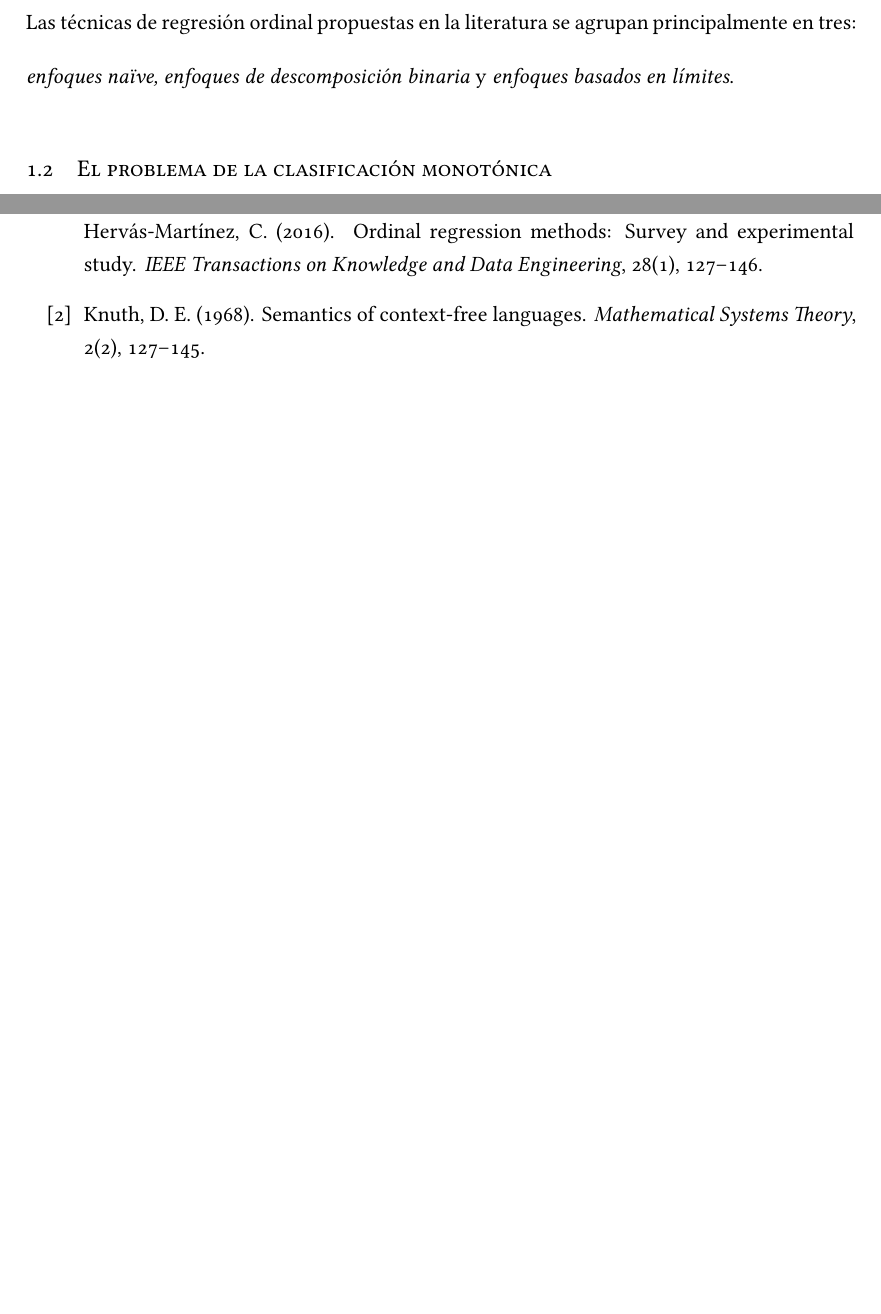
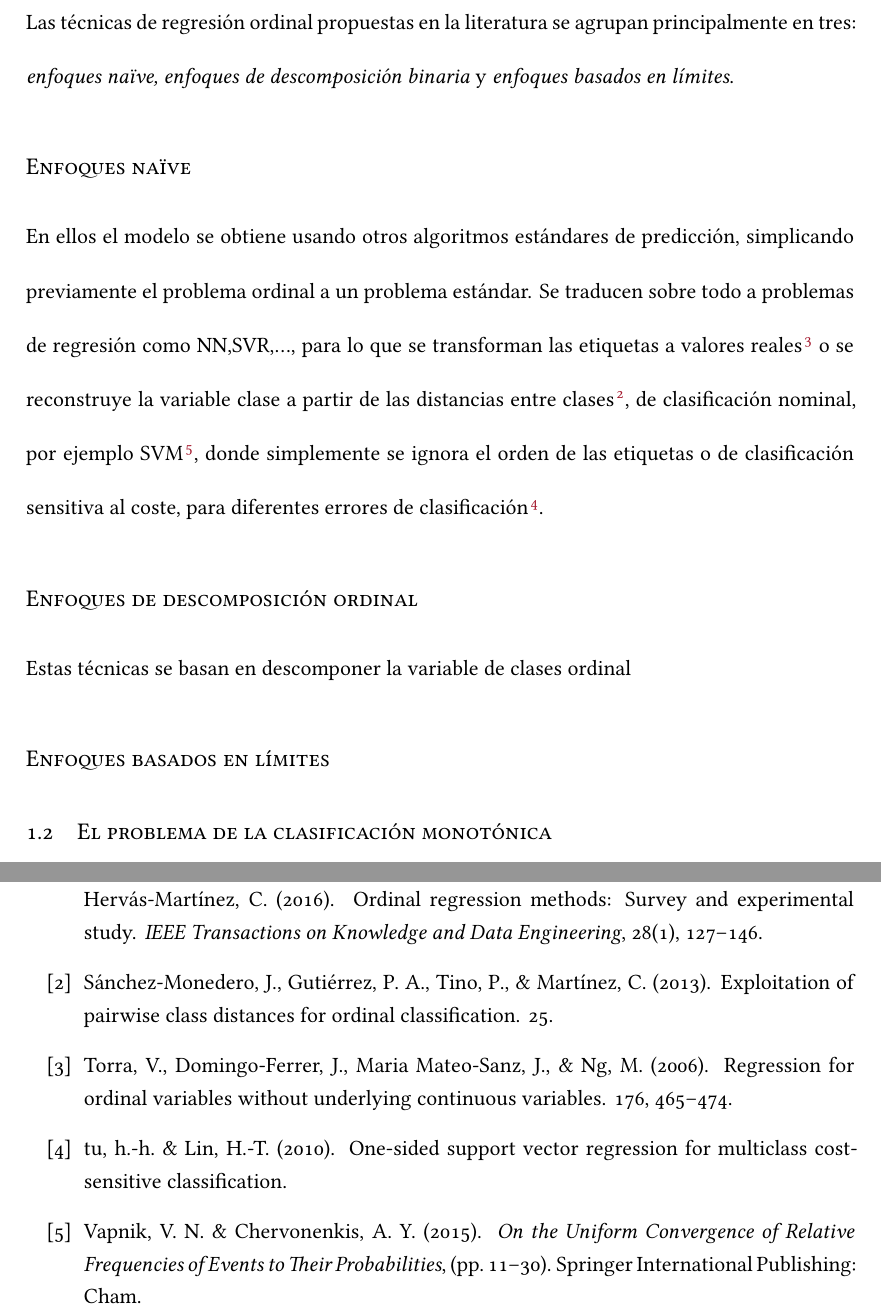
Before and after one commit to CristinaHG/TFM, a LaTeX thesis (Dissertate-Harvard-LaTeX/dissertation.tex, which reads Dissertate-Harvard-LaTeX/chapters/introduction.tex, Dissertate-Harvard-LaTeX/references.bib): two parts of pages 11 and 90 of 91, joined at a grey line, cut so that both start at the same text, the shorter picture padded with empty space. Compiled offline with XeLaTeX.

Commit message:
describing naive approaches

```diff
--- a/Dissertate-Harvard-LaTeX/chapters/introduction.tex
+++ b/Dissertate-Harvard-LaTeX/chapters/introduction.tex
@@ -14,6 +14,11 @@ A pesar de su parecido, existen diferencias entre las técnicas de regresión or
 
 \subsection{Técnicas de Regresión Ordinal}
 Las técnicas de regresión ordinal propuestas en la literatura se agrupan principalmente en tres: \textit{enfoques naïve, enfoques de descomposición binaria} y \textit{enfoques basados en límites}.
+\subsubsection{Enfoques naïve}
+En ellos el modelo se obtiene usando otros algoritmos estándares de predicción, simplicando previamente el problema ordinal a un problema estándar. Se traducen sobre todo a problemas de regresión como NN,SVR,..., para lo que se transforman las etiquetas a valores reales \cite{Torra2006} o se reconstruye la variable clase a partir de las distancias entre clases \cite{Sanchez2013}, de clasificación nominal, por ejemplo SVM \cite{Vapnik2015}, donde simplemente se ignora el orden de las etiquetas o de clasificación sensitiva al coste, para diferentes errores de clasificación \cite{unknown}.
+\subsubsection{Enfoques de descomposición ordinal}
+Estas técnicas se basan en descomponer la variable de clases ordinal
+\subsubsection{Enfoques basados en límites}
 \section{El problema de la clasificación monotónica}
 
 \section{Aplicaciones}
--- a/Dissertate-Harvard-LaTeX/references.bib
+++ b/Dissertate-Harvard-LaTeX/references.bib
@@ -17,4 +13,0 @@
-  journal={Mathematical Systems Theory},
-  volume={2},
-  number={2},
-  pages={127--145},
@@ -22,0 +16,5 @@
+	year = {2006},
+	month = {02},
+	pages = {465-474},
+	title = {Regression for ordinal variables without underlying continuous variables},
+	volume = {176},
@@ -23,0 +26,5 @@
+	year = {2013},
+	month = {05},
+	pages = {},
+	title = {Exploitation of Pairwise Class Distances for Ordinal Classification},
+	volume = {25},
@@ -23,0 +40,5 @@
+	title="On the Uniform Convergence of Relative Frequencies of Events to Their Probabilities",
+	bookTitle="Measures of Complexity: Festschrift for Alexey Chervonenkis",
+	year="2015",
+	publisher="Springer International Publishing",
+	address="Cham",
@@ -23,0 +54 @@
+	year = {2010},
```
Also changed, not shown: Dissertate-Harvard-LaTeX/dissertation.pdf, Dissertate-Harvard-LaTeX/references.bib (34 more changed lines).
